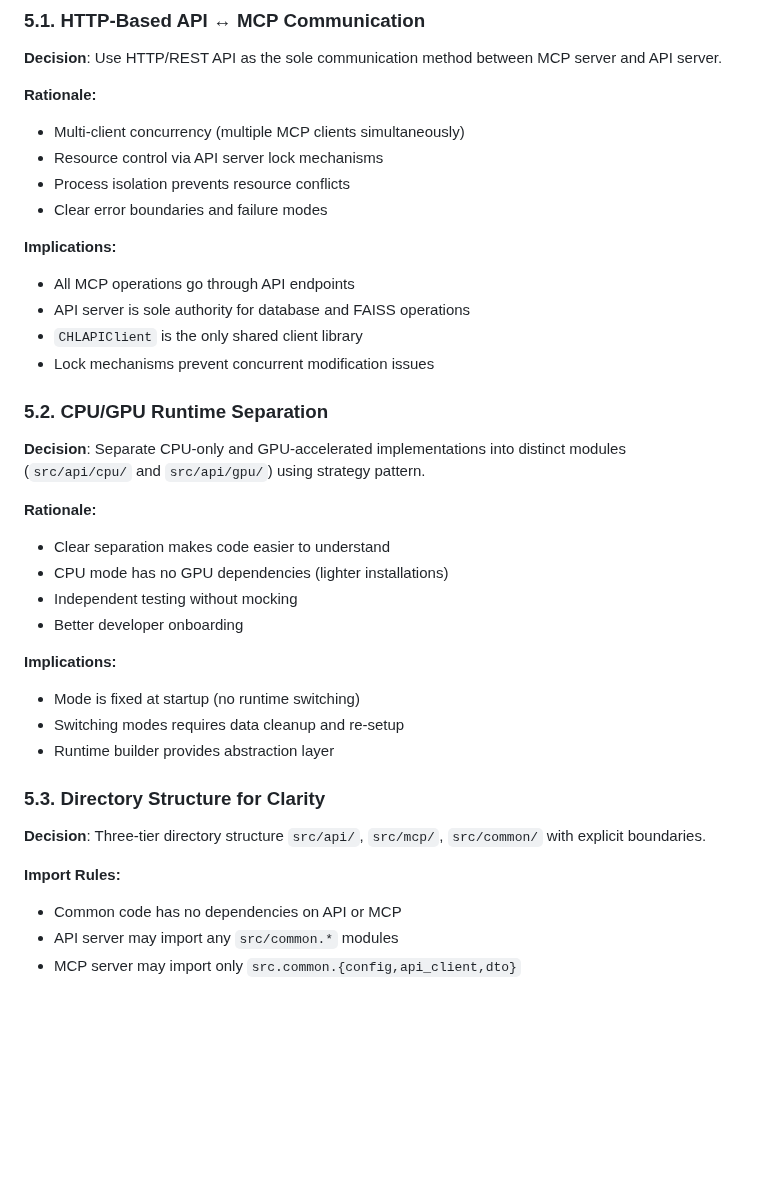
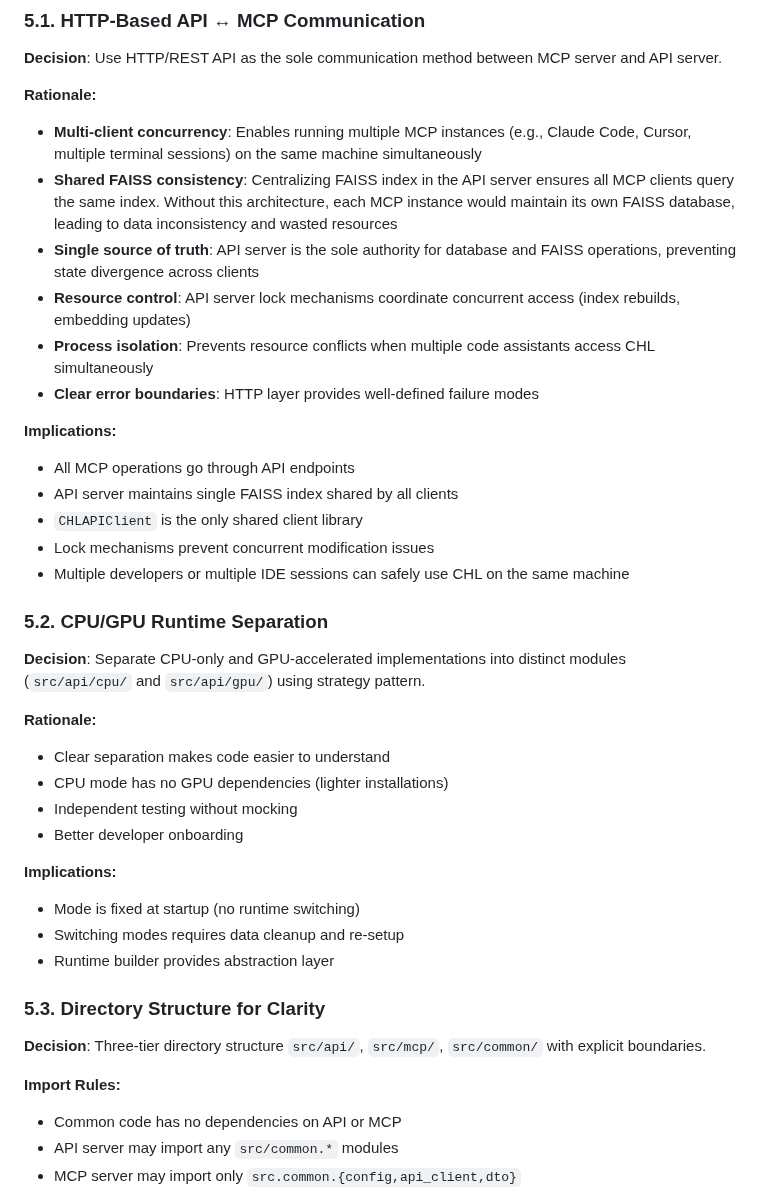
Before and after one commit to tyouritsugun/curated-heuristic-loop, a Markdown page: doc/architecture.md, the part around one of its changes. GitHub-like rendering; blank space fills up the shorter version.

Commit message:
refine doc

```diff
--- a/doc/architecture.md
+++ b/doc/architecture.md
@@ -292,28 +292,35 @@ Human-readable surface for team-based curation. The Operations export job genera
 **Decision**: Use HTTP/REST API as the sole communication method between MCP server and API server.
 
 **Rationale:**
-- Multi-client concurrency (multiple MCP clients simultaneously)
-- Resource control via API server lock mechanisms
-- Process isolation prevents resource conflicts
-- Clear error boundaries and failure modes
+
+- **Multi-client concurrency**: Enables running multiple MCP instances (e.g., Claude Code, Cursor, multiple terminal sessions) on the same machine simultaneously
+- **Shared FAISS consistency**: Centralizing FAISS index in the API server ensures all MCP clients query the same index. Without this architecture, each MCP instance would maintain its own FAISS database, leading to data inconsistency and wasted resources
+- **Single source of truth**: API server is the sole authority for database and FAISS operations, preventing state divergence across clients
+- **Resource control**: API server lock mechanisms coordinate concurrent access (index rebuilds, embedding updates)
+- **Process isolation**: Prevents resource conflicts when multiple code assistants access CHL simultaneously
+- **Clear error boundaries**: HTTP layer provides well-defined failure modes
 
 **Implications:**
+
 - All MCP operations go through API endpoints
-- API server is sole authority for database and FAISS operations
+- API server maintains single FAISS index shared by all clients
 - `CHLAPIClient` is the only shared client library
 - Lock mechanisms prevent concurrent modification issues
+- Multiple developers or multiple IDE sessions can safely use CHL on the same machine
 
 ### 5.2. CPU/GPU Runtime Separation
 
 **Decision**: Separate CPU-only and GPU-accelerated implementations into distinct modules (`src/api/cpu/` and `src/api/gpu/`) using strategy pattern.
 
 **Rationale:**
+
 - Clear separation makes code easier to understand
 - CPU mode has no GPU dependencies (lighter installations)
 - Independent testing without mocking
 - Better developer onboarding
 
 **Implications:**
+
 - Mode is fixed at startup (no runtime switching)
 - Switching modes requires data cleanup and re-setup
 - Runtime builder provides abstraction layer
@@ -323,6 +330,7 @@ Human-readable surface for team-based curation. The Operations export job genera
 **Decision**: Three-tier directory structure `src/api/`, `src/mcp/`, `src/common/` with explicit boundaries.
 
 **Import Rules:**
+
 - Common code has no dependencies on API or MCP
 - API server may import any `src/common.*` modules
 - MCP server may import only `src.common.{config,api_client,dto}`
```
Also changed, not shown: other parts of doc/architecture.md (+5 -0 lines).
